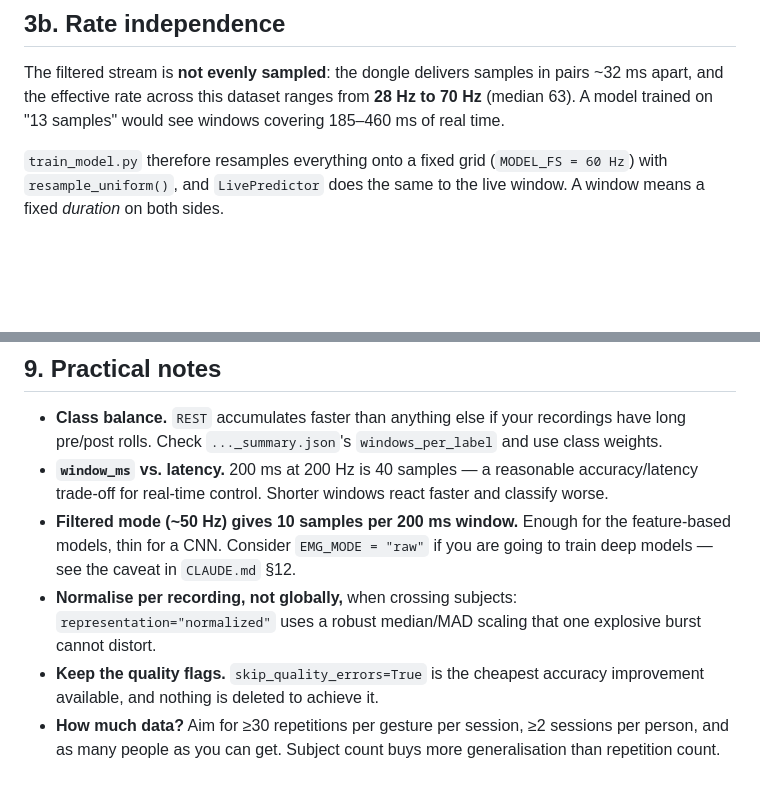
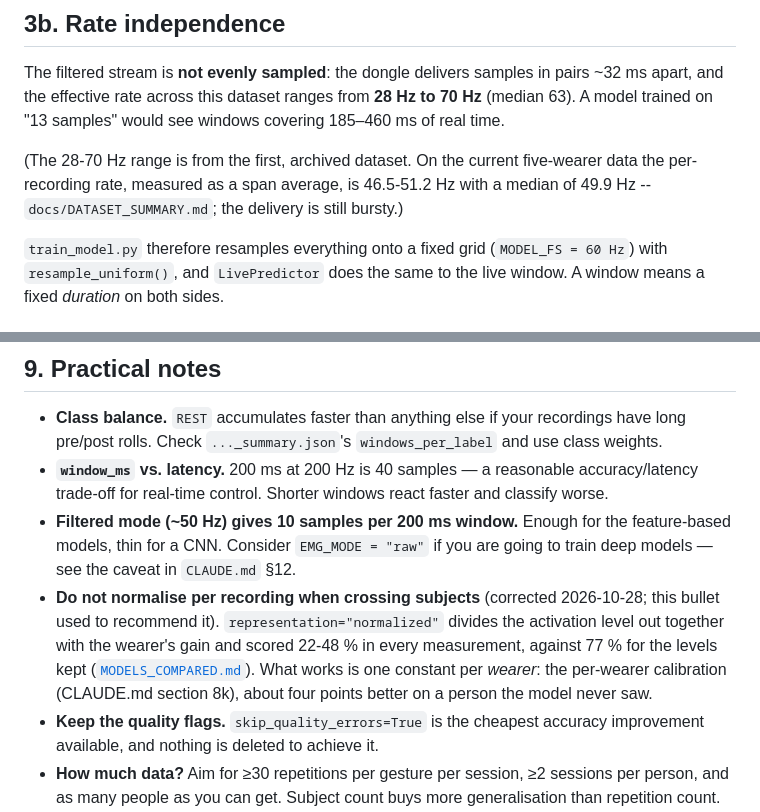
Before and after one commit to Inszert/emg, a Markdown page: docs/ML_PIPELINE.md, 2 parts joined by grey strips. Drawn GitHub-style; blank space fills up the shorter version.

```diff
--- a/docs/ML_PIPELINE.md
+++ b/docs/ML_PIPELINE.md
@@ -127,6 +127,10 @@ The filtered stream is **not evenly sampled**: the dongle delivers samples in
 pairs ~32 ms apart, and the effective rate across this dataset ranges from
 **28 Hz to 70 Hz** (median 63). A model trained on "13 samples" would see
 windows covering 185–460 ms of real time.
+
+(The 28-70 Hz range is from the first, archived dataset. On the current five-wearer
+data the per-recording rate, measured as a span average, is 46.5-51.2 Hz with a
+median of 49.9 Hz -- `docs/DATASET_SUMMARY.md`; the delivery is still bursty.)
 
 `train_model.py` therefore resamples everything onto a fixed grid
 (`MODEL_FS = 60 Hz`) with `resample_uniform()`, and `LivePredictor` does the
@@ -605,9 +609,13 @@ disables itself rather than showing stale output.
 - **Filtered mode (~50 Hz) gives 10 samples per 200 ms window.** Enough for
   the feature-based models, thin for a CNN. Consider `EMG_MODE = "raw"` if you
   are going to train deep models — see the caveat in `CLAUDE.md` §12.
-- **Normalise per recording, not globally,** when crossing subjects:
-  `representation="normalized"` uses a robust median/MAD scaling that one
-  explosive burst cannot distort.
+- **Do not normalise per recording when crossing subjects** (corrected
+  2026-10-28; this bullet used to recommend it). `representation="normalized"`
+  divides the activation level out together with the wearer's gain and scored
+  22-48 % in every measurement, against 77 % for the levels kept
+  ([`MODELS_COMPARED.md`](MODELS_COMPARED.md)). What works is one constant per
+  *wearer*: the per-wearer calibration (CLAUDE.md section 8k), about four
+  points better on a person the model never saw.
 - **Keep the quality flags.** `skip_quality_errors=True` is the cheapest
   accuracy improvement available, and nothing is deleted to achieve it.
 - **How much data?** Aim for ≥30 repetitions per gesture per session, ≥2
```
Also changed, not shown: docs/PUBLICATION_CHECK.md (+10 -7 lines).
